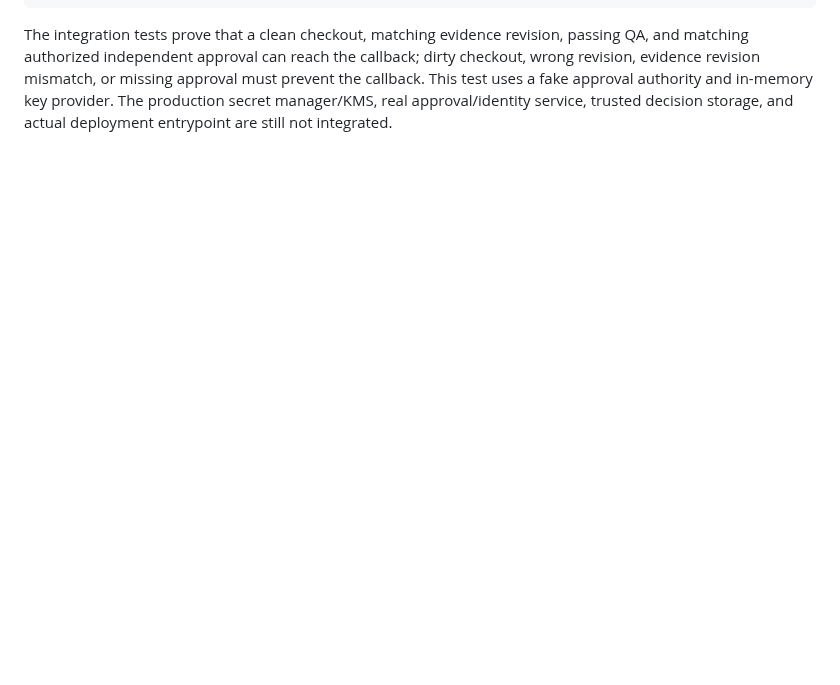
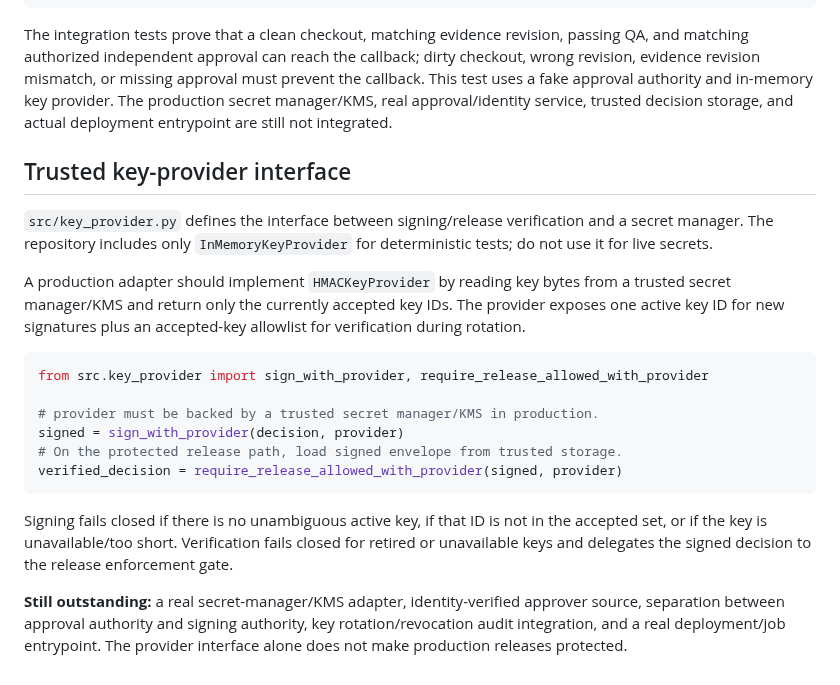
Before and after one commit to thuyainminnyo-hub/kmh-oia, a Markdown page: README.md, the part around the change. Rendered like a GitHub page; blank space fills up the shorter version.

Commit message:
docs: describe trusted key provider integration

````diff
--- a/README.md
+++ b/README.md
@@ -358,3 +358,23 @@ decision, signed_envelope, result = execute_release_pipeline(
 ```
 
 The integration tests prove that a clean checkout, matching evidence revision, passing QA, and matching authorized independent approval can reach the callback; dirty checkout, wrong revision, evidence revision mismatch, or missing approval must prevent the callback. This test uses a fake approval authority and in-memory key provider. The production secret manager/KMS, real approval/identity service, trusted decision storage, and actual deployment entrypoint are still not integrated.
+
+
+## Trusted key-provider interface
+
+`src/key_provider.py` defines the interface between signing/release verification and a secret manager. The repository includes only `InMemoryKeyProvider` for deterministic tests; do not use it for live secrets.
+
+A production adapter should implement `HMACKeyProvider` by reading key bytes from a trusted secret manager/KMS and return only the currently accepted key IDs. The provider exposes one active key ID for new signatures plus an accepted-key allowlist for verification during rotation.
+
+```python
+from src.key_provider import sign_with_provider, require_release_allowed_with_provider
+
+# provider must be backed by a trusted secret manager/KMS in production.
+signed = sign_with_provider(decision, provider)
+# On the protected release path, load signed envelope from trusted storage.
+verified_decision = require_release_allowed_with_provider(signed, provider)
+```
+
+Signing fails closed if there is no unambiguous active key, if that ID is not in the accepted set, or if the key is unavailable/too short. Verification fails closed for retired or unavailable keys and delegates the signed decision to the release enforcement gate.
+
+**Still outstanding:** a real secret-manager/KMS adapter, identity-verified approver source, separation between approval authority and signing authority, key rotation/revocation audit integration, and a real deployment/job entrypoint. The provider interface alone does not make production releases protected.
````
